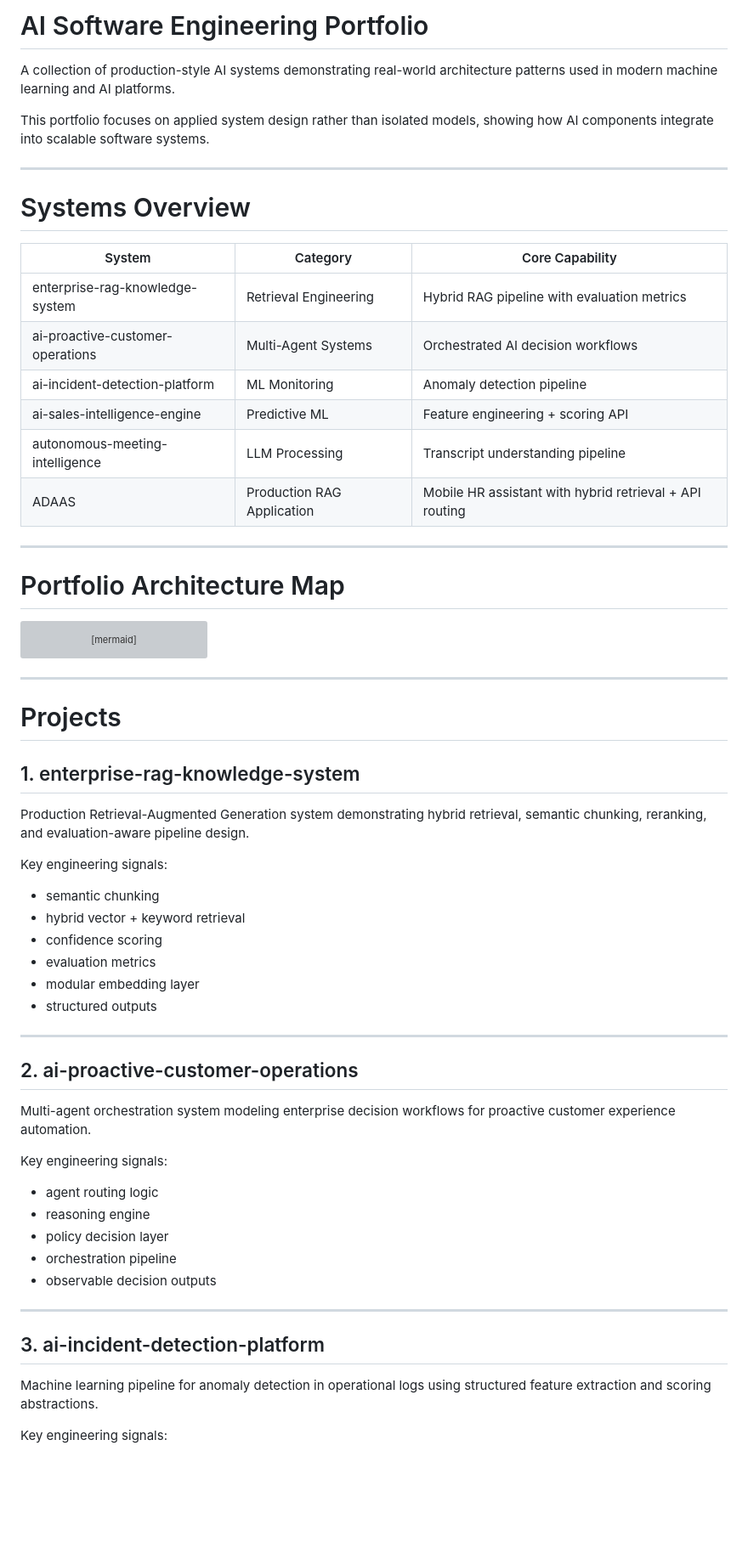
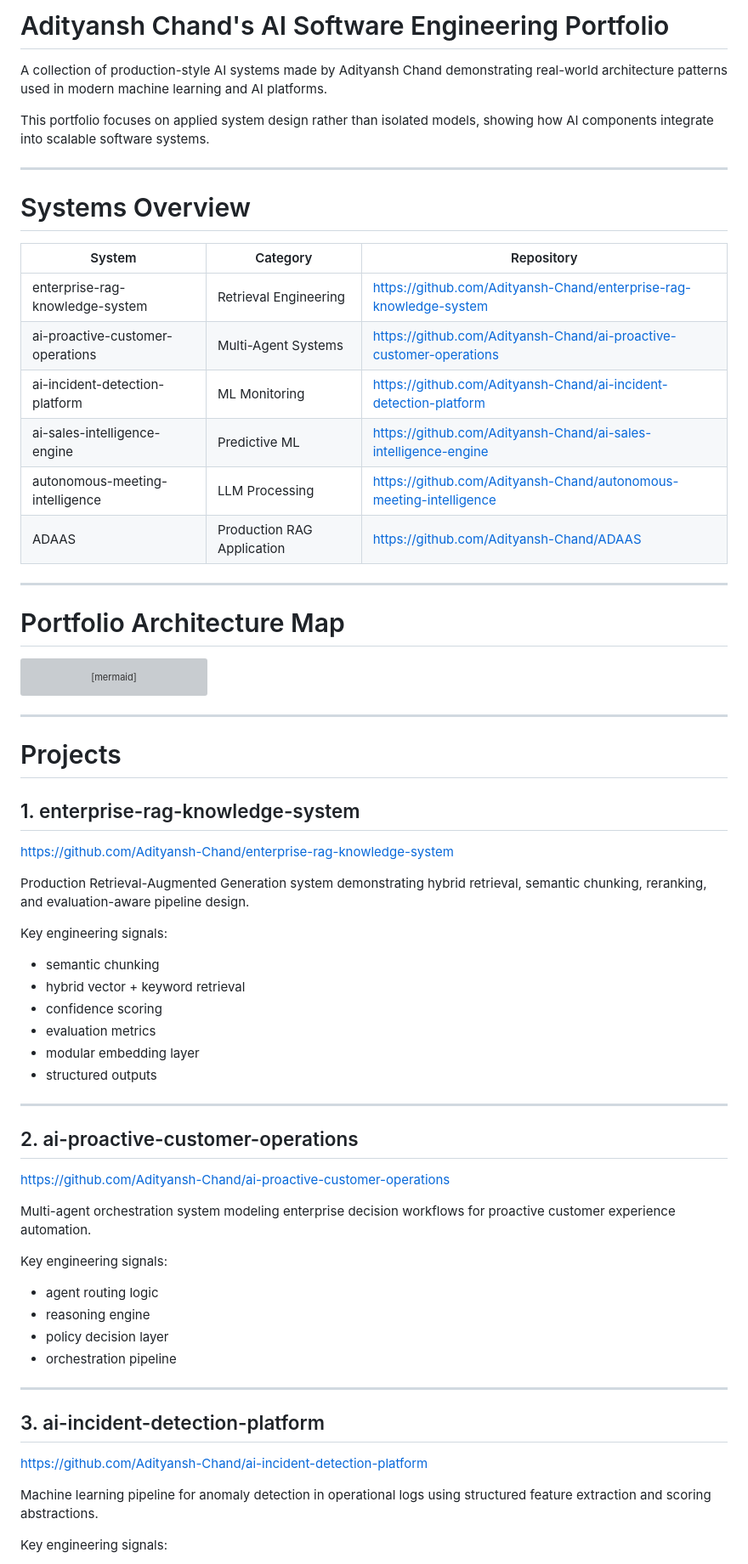
Before and after one commit to Adityansh-Chand/ai-engineering-portfolio, a Markdown page: README.md, the part around one of its changes. Shown at 85% size. GitHub-like rendering; blank space fills up the shorter version; grey boxes are pictures that could not be loaded.

Commit message:
Revise README with author name and system links

```diff
--- a/README.md
+++ b/README.md
@@ -1,7 +1,7 @@
 
-# AI Software Engineering Portfolio
+# Adityansh Chand's AI Software Engineering Portfolio
 
-A collection of production-style AI systems demonstrating real-world architecture patterns used in modern machine learning and AI platforms.
+A collection of production-style AI systems made by Adityansh Chand demonstrating real-world architecture patterns used in modern machine learning and AI platforms.
 
 This portfolio focuses on applied system design rather than isolated models, showing how AI components integrate into scalable software systems.
 
@@ -9,14 +9,14 @@ This portfolio focuses on applied system design rather than isolated models, sho
 
 # Systems Overview
 
-| System | Category | Core Capability |
-|--------|----------|----------------|
-| enterprise-rag-knowledge-system | Retrieval Engineering | Hybrid RAG pipeline with evaluation metrics |
-| ai-proactive-customer-operations | Multi-Agent Systems | Orchestrated AI decision workflows |
-| ai-incident-detection-platform | ML Monitoring | Anomaly detection pipeline |
-| ai-sales-intelligence-engine | Predictive ML | Feature engineering + scoring API |
-| autonomous-meeting-intelligence | LLM Processing | Transcript understanding pipeline |
-| ADAAS | Production RAG Application | Mobile HR assistant with hybrid retrieval + API routing |
+| System | Category | Repository |
+|--------|----------|-----------|
+| enterprise-rag-knowledge-system | Retrieval Engineering | https://github.com/Adityansh-Chand/enterprise-rag-knowledge-system |
+| ai-proactive-customer-operations | Multi-Agent Systems | https://github.com/Adityansh-Chand/ai-proactive-customer-operations |
+| ai-incident-detection-platform | ML Monitoring | https://github.com/Adityansh-Chand/ai-incident-detection-platform |
+| ai-sales-intelligence-engine | Predictive ML | https://github.com/Adityansh-Chand/ai-sales-intelligence-engine |
+| autonomous-meeting-intelligence | LLM Processing | https://github.com/Adityansh-Chand/autonomous-meeting-intelligence |
+| ADAAS | Production RAG Application | https://github.com/Adityansh-Chand/ADAAS |
 
 ---
 
@@ -54,7 +54,10 @@ MEETING --> OPS
 
 # Projects
 
+
 ## 1. enterprise-rag-knowledge-system
+https://github.com/Adityansh-Chand/enterprise-rag-knowledge-system
+
 Production Retrieval-Augmented Generation system demonstrating hybrid retrieval, semantic chunking, reranking, and evaluation-aware pipeline design.
 
 Key engineering signals:
@@ -66,9 +69,12 @@ Key engineering signals:
 - modular embedding layer
 - structured outputs
 
+
 ---
 
 ## 2. ai-proactive-customer-operations
+https://github.com/Adityansh-Chand/ai-proactive-customer-operations
+
 Multi-agent orchestration system modeling enterprise decision workflows for proactive customer experience automation.
 
 Key engineering signals:
@@ -77,11 +83,13 @@ Key engineering signals:
 - reasoning engine
 - policy decision layer
 - orchestration pipeline
-- observable decision outputs
+
 
 ---
 
 ## 3. ai-incident-detection-platform
+https://github.com/Adityansh-Chand/ai-incident-detection-platform
+
 Machine learning pipeline for anomaly detection in operational logs using structured feature extraction and scoring abstractions.
 
 Key engineering signals:
```
Also changed, not shown: other parts of README.md (+11 -6 lines).
